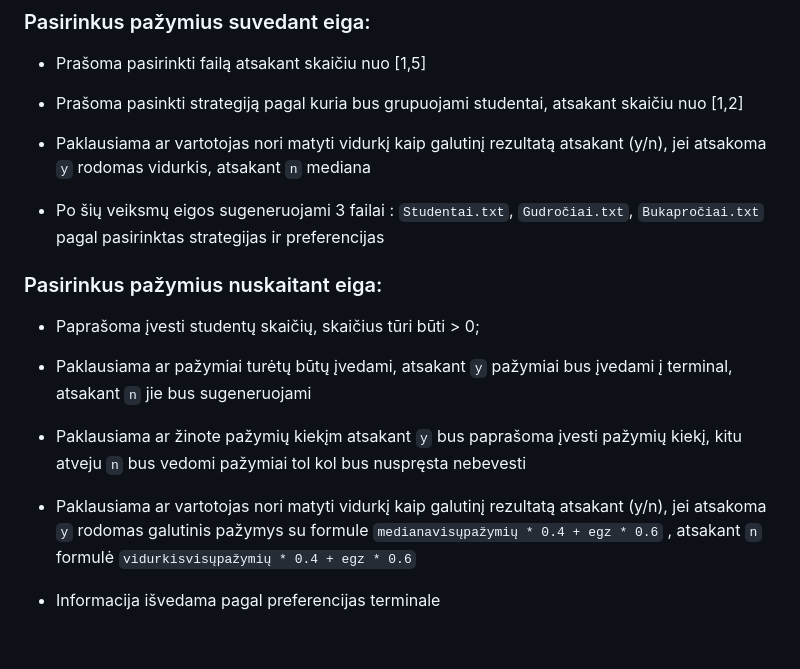
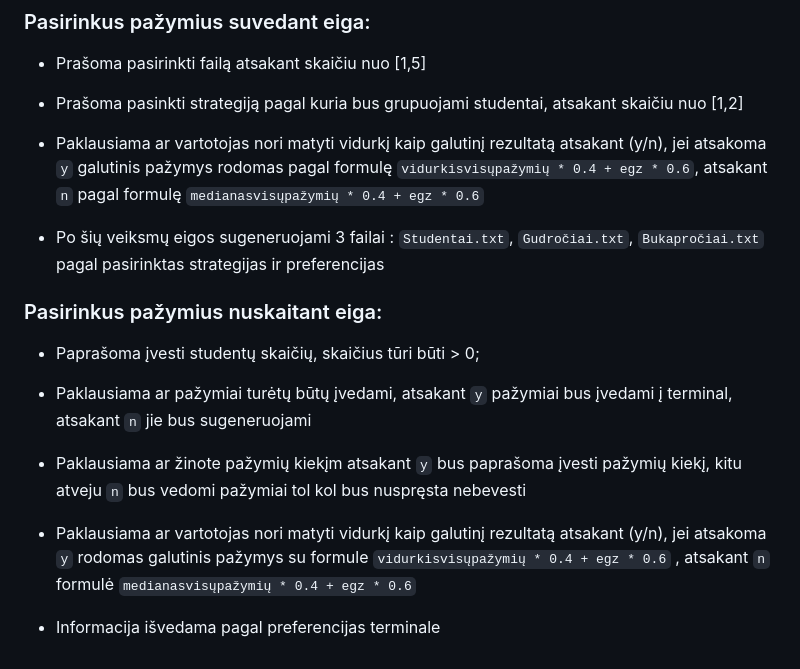
Before and after one commit to hasdren/Objektinis2, a Markdown page: README.md, the part around the change. Drawn GitHub-style.

```diff
--- a/README.md
+++ b/README.md
@@ -54,7 +54,7 @@ Toliau programa jūsų paprašys pasirinkti kaip duomenys turėtų būti nuskait
 
 * Prašoma pasinkti strategiją pagal kuria bus grupuojami studentai, atsakant skaičiu nuo [1,2]
 
-* Paklausiama ar vartotojas nori matyti vidurkį kaip galutinį rezultatą atsakant (y/n), jei atsakoma `y` rodomas vidurkis, atsakant `n` mediana
+* Paklausiama ar vartotojas nori matyti vidurkį kaip galutinį rezultatą atsakant (y/n), jei atsakoma `y` galutinis pažymys rodomas pagal formulę `vidurkisvisųpažymių * 0.4 + egz * 0.6`, atsakant `n` pagal formulę `medianasvisųpažymių * 0.4 + egz * 0.6`
 
 * Po šių veiksmų eigos sugeneruojami 3 failai : `Studentai.txt`, `Gudročiai.txt`, `Bukapročiai.txt` pagal pasirinktas strategijas ir preferencijas
 
@@ -65,5 +65,5 @@ Toliau programa jūsų paprašys pasirinkti kaip duomenys turėtų būti nuskait
 
 * Paklausiama ar žinote pažymių kiekįm atsakant `y` bus paprašoma įvesti pažymių kiekį, kitu atveju `n` bus vedomi pažymiai tol kol bus nuspręsta nebevesti
 
-* Paklausiama ar vartotojas nori matyti vidurkį kaip galutinį rezultatą atsakant (y/n), jei atsakoma `y` rodomas galutinis pažymys su formule `medianavisųpažymių * 0.4 + egz * 0.6` , atsakant `n` formulė `vidurkisvisųpažymių * 0.4 + egz * 0.6`
+* Paklausiama ar vartotojas nori matyti vidurkį kaip galutinį rezultatą atsakant (y/n), jei atsakoma `y` rodomas galutinis pažymys su formule `vidurkisvisųpažymių * 0.4 + egz * 0.6` , atsakant `n` formulė `medianasvisųpažymių * 0.4 + egz * 0.6`
 * Informacija išvedama pagal preferencijas terminale
```
